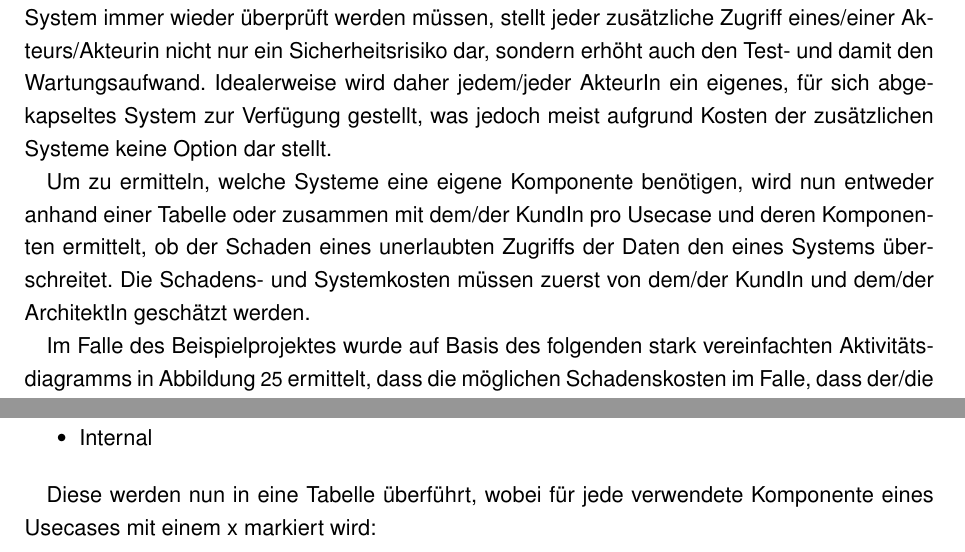
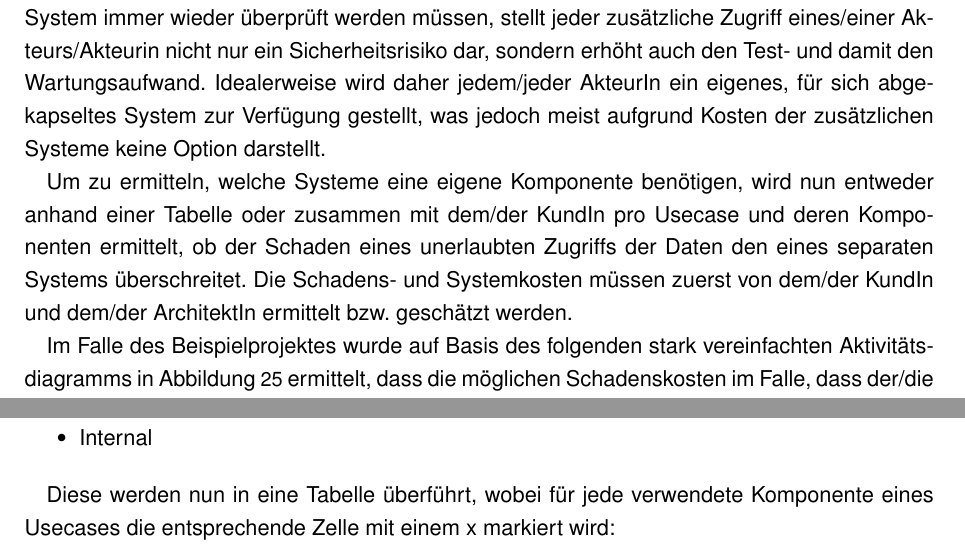
Before and after one commit to BernhardPosselt/master-thesis, a LaTeX thesis (thesis/thesis.tex, which reads thesis/chapters/processarchitecture.tex): two parts of pages 53 and 56 of 77, joined at a grey line, cut so that both start at the same text. Compiled offline with pdfLaTeX; an older LaTeX class or package is replaced by its successor.

Commit message:
more fixes

```diff
--- a/thesis/chapters/processarchitecture.tex
+++ b/thesis/chapters/processarchitecture.tex
@@ -81,9 +81,9 @@ Zuerst wird das erste Untersystem, in diesem Falle das Public System, betrachtet
 
 Jeder dieser AkteurInnen muss mit den minimal möglichen Rechten für dieses System ausgestattet werden, um seine Aufgaben zu erfüllen. Dies vermeidet nicht nur Fehler sondern reduziert auch den Schaden, welcher ein potentieller Angriff dieses Akteurs/dieser Akteurin anrichten kann \cite[1. A]{leastpriv}.
 
-Da ein System komplex ist \cite[S. 7]{softarch}, und diese Sicherheitsattribute nach Änderungen am System immer wieder überprüft werden müssen, stellt jeder zusätzliche Zugriff eines/einer Akteurs/Akteurin nicht nur ein Sicherheitsrisiko dar, sondern erhöht auch den Test- und damit den Wartungsaufwand. Idealerweise wird daher jedem/jeder AkteurIn ein eigenes, für sich abgekapseltes System zur Verfügung gestellt, was jedoch meist aufgrund Kosten der zusätzlichen Systeme keine Option dar stellt.
+Da ein System komplex ist \cite[S. 7]{softarch} und diese Sicherheitsattribute nach Änderungen am System immer wieder überprüft werden müssen, stellt jeder zusätzliche Zugriff eines/einer Akteurs/Akteurin nicht nur ein Sicherheitsrisiko dar, sondern erhöht auch den Test- und damit den Wartungsaufwand. Idealerweise wird daher jedem/jeder AkteurIn ein eigenes, für sich abgekapseltes System zur Verfügung gestellt, was jedoch meist aufgrund Kosten der zusätzlichen Systeme keine Option darstellt.
 
-Um zu ermitteln, welche Systeme eine eigene Komponente benötigen, wird nun entweder anhand einer Tabelle oder zusammen mit dem/der KundIn pro Usecase und deren Komponenten ermittelt, ob der Schaden eines unerlaubten Zugriffs der Daten den eines Systems überschreitet. Die Schadens- und Systemkosten müssen zuerst von dem/der KundIn und dem/der ArchitektIn geschätzt werden.
+Um zu ermitteln, welche Systeme eine eigene Komponente benötigen, wird nun entweder anhand einer Tabelle oder zusammen mit dem/der KundIn pro Usecase und deren Komponenten ermittelt, ob der Schaden eines unerlaubten Zugriffs der Daten den eines separaten Systems überschreitet. Die Schadens- und Systemkosten müssen zuerst von dem/der KundIn und dem/der ArchitektIn ermittelt bzw. geschätzt werden.
 
 Im Falle des Beispielprojektes wurde auf Basis des folgenden stark vereinfachten Aktivitätsdiagramms in Abbildung \ref{fig:actorarch} ermittelt, dass die möglichen Schadenskosten im Falle, dass der/die AnwärterIn (Applicant) Zugriff auf die Prüfungsantworten (Answer) bekommt, die eines eigenen Systems überschreiten. Das gleiche Problem trifft auch auf den Scheme Owner zu: die Schadenskosten im Falle einer Manipulation oder eines lesenden Zugriffes des/der AnwärterIn (Applicant) auf die Fragen überschreitet auch hier die Kosten eines eigenen Systems. Deswegen werden zwei zusätzliche Systeme erstellt und aus dem Public System ausgegliedert.
 
@@ -128,7 +128,7 @@ Werden die beiden AkteurInnen entfernt, bleiben für diesen Usecase folgende Kom
   \item Internal
 \end{itemize}
 
-Diese werden nun in eine Tabelle überführt, wobei für jede verwendete Komponente eines Usecases mit einem x markiert wird:
+Diese werden nun in eine Tabelle überführt, wobei für jede verwendete Komponente eines Usecases die entsprechende Zelle mit einem x markiert wird:
 
 \hfill \break
 
```
